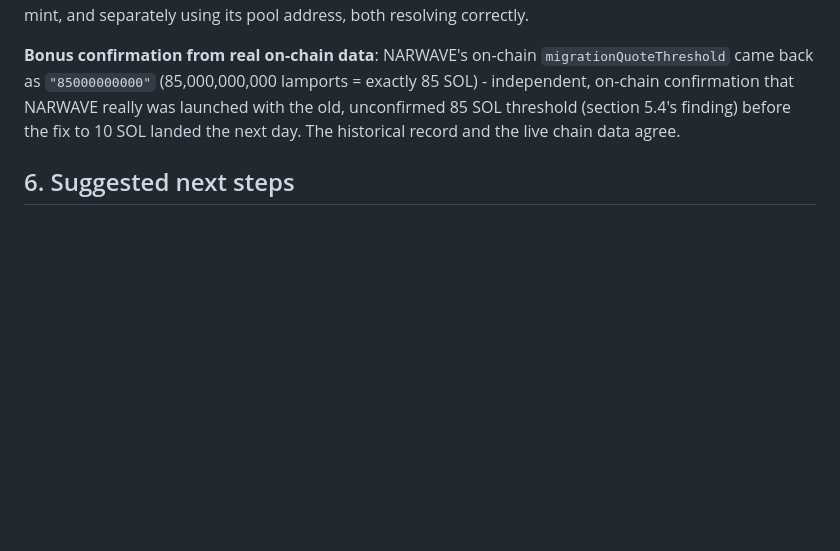
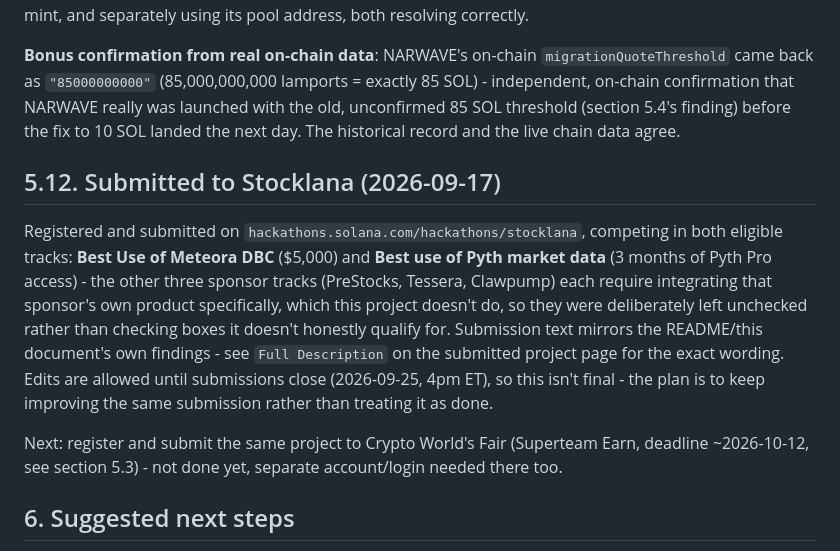
Before and after one commit to alemaxxx/meteora-dbc-stocklana-hackathon, a Markdown page: PLANO-DBC-MIGRACAO.md, the part around the change. Rendered like a GitHub page; blank space fills up the shorter version.

Commit message:
Document Stocklana submission
Submitted competing in Best Use of Meteora DBC + Best use of Pyth
market data. Edits stay open until the deadline (2026-09-25), so this
isn't final - keep improving the same submission from here.

Co-Authored-By: Claude Sonnet 5 <noreply@anthropic.com>

```diff
--- a/PLANO-DBC-MIGRACAO.md
+++ b/PLANO-DBC-MIGRACAO.md
@@ -665,6 +665,21 @@ confirmation that NARWAVE really was launched with the old, unconfirmed 85 SOL t
 5.4's finding) before the fix to 10 SOL landed the next day. The historical record and the live
 chain data agree.
 
+## 5.12. Submitted to Stocklana (2026-09-17)
+
+Registered and submitted on `hackathons.solana.com/hackathons/stocklana`, competing in both
+eligible tracks: **Best Use of Meteora DBC** ($5,000) and **Best use of Pyth market data** (3
+months of Pyth Pro access) - the other three sponsor tracks (PreStocks, Tessera, Clawpump) each
+require integrating that sponsor's own product specifically, which this project doesn't do, so
+they were deliberately left unchecked rather than checking boxes it doesn't honestly qualify for.
+Submission text mirrors the README/this document's own findings - see `Full Description` on the
+submitted project page for the exact wording. Edits are allowed until submissions close
+(2026-09-25, 4pm ET), so this isn't final - the plan is to keep improving the same submission
+rather than treating it as done.
+
+Next: register and submit the same project to Crypto World's Fair (Superteam Earn, deadline
+~2026-10-12, see section 5.3) - not done yet, separate account/login needed there too.
+
 ## 6. Suggested next steps
 
 1. ~~Validate the curve presets against Meteora's official calculator~~
```
